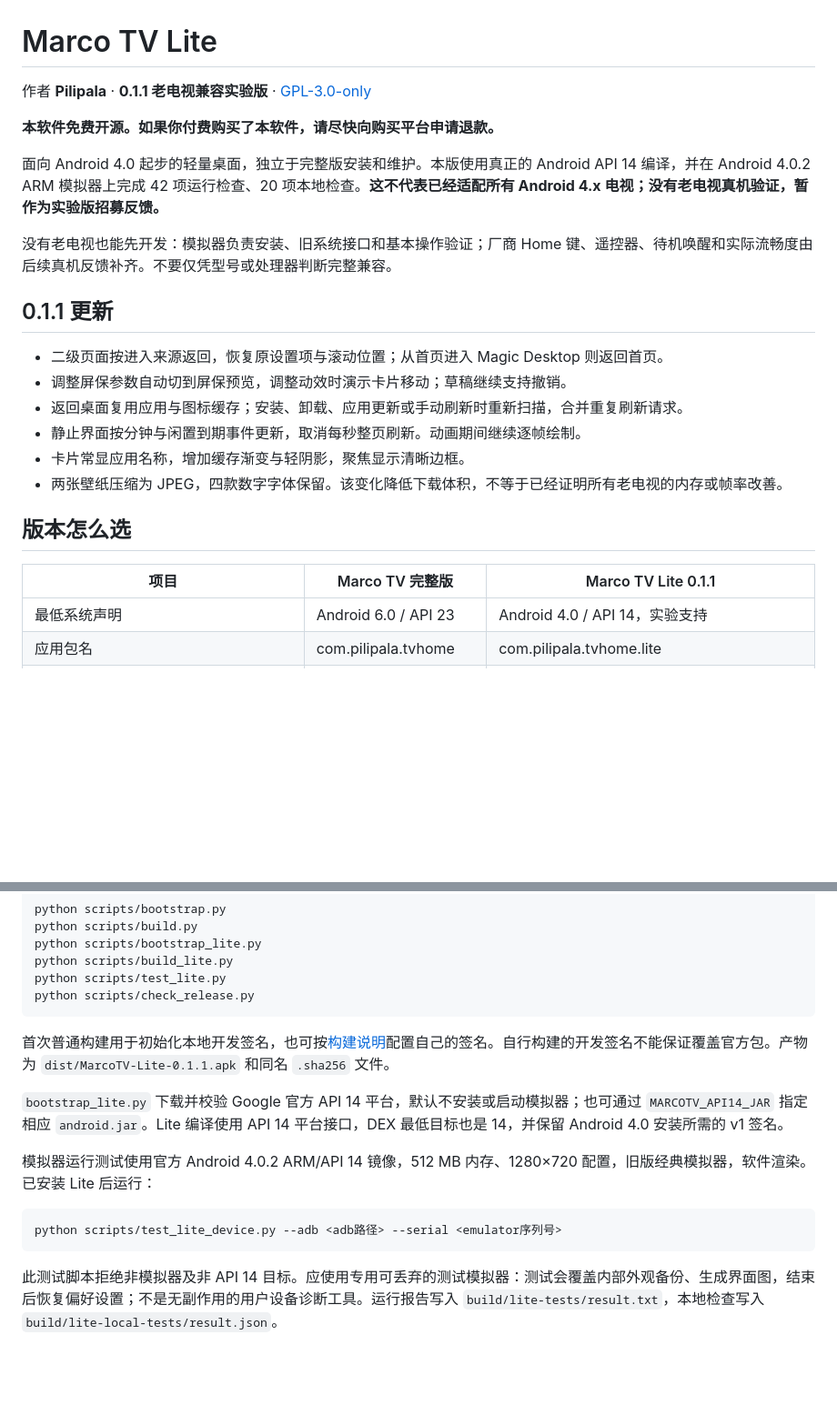
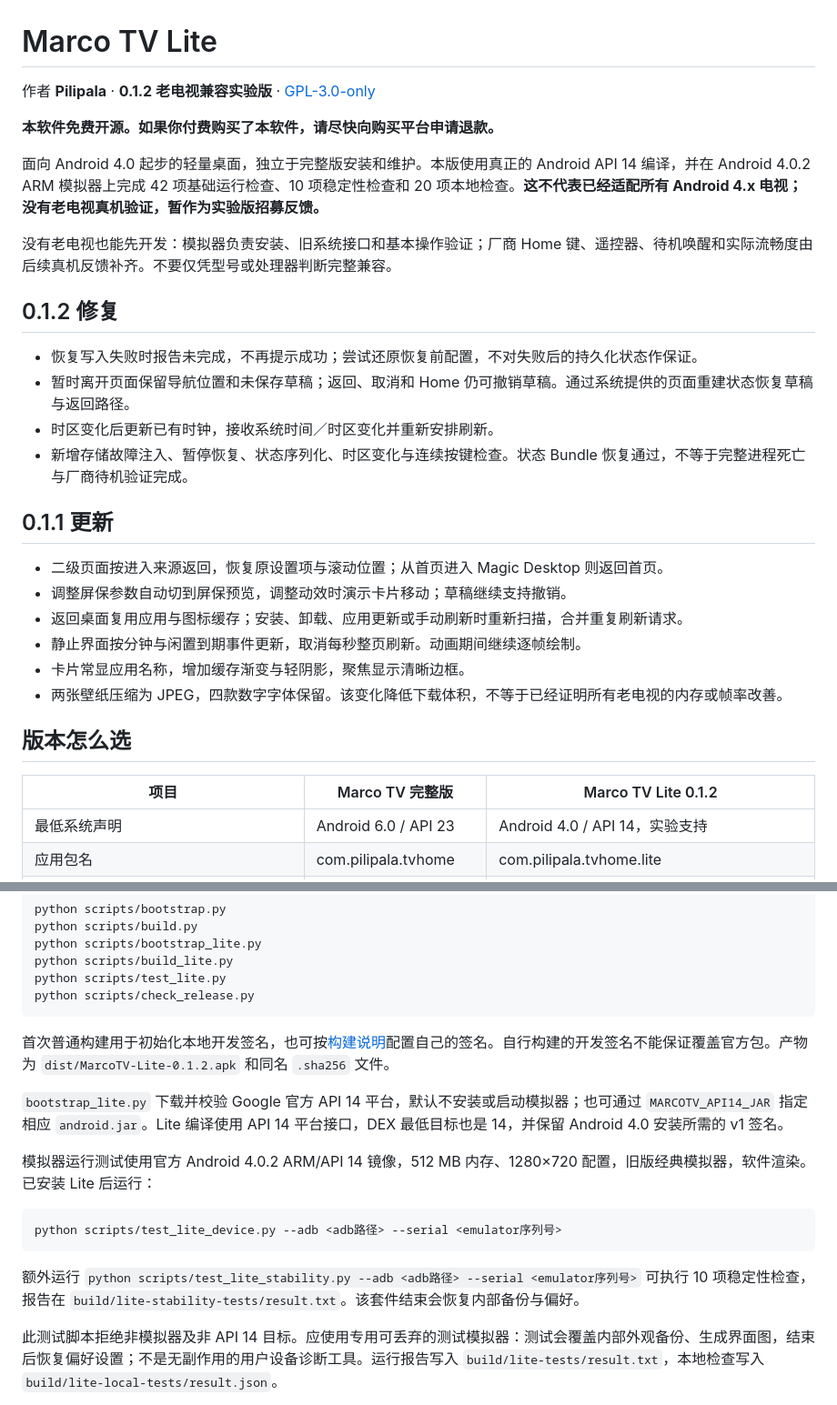
Before and after one commit to Pilipala9919/MarcoTV, a Markdown page: lite/README.md, 2 parts joined by grey strips. Shown: that part at 91% size. Rendered like a GitHub page; blank space fills up the shorter version.

````diff
--- a/lite/README.md
+++ b/lite/README.md
@@ -1,12 +1,19 @@
 # Marco TV Lite
 
-作者 **Pilipala** · **0.1.1 老电视兼容实验版** · [GPL-3.0-only](../LICENSE)
+作者 **Pilipala** · **0.1.2 老电视兼容实验版** · [GPL-3.0-only](../LICENSE)
 
 **本软件免费开源。如果你付费购买了本软件，请尽快向购买平台申请退款。**
 
-面向 Android 4.0 起步的轻量桌面，独立于完整版安装和维护。本版使用真正的 Android API 14 编译，并在 Android 4.0.2 ARM 模拟器上完成 42 项运行检查、20 项本地检查。**这不代表已经适配所有 Android 4.x 电视；没有老电视真机验证，暂作为实验版招募反馈。**
+面向 Android 4.0 起步的轻量桌面，独立于完整版安装和维护。本版使用真正的 Android API 14 编译，并在 Android 4.0.2 ARM 模拟器上完成 42 项基础运行检查、10 项稳定性检查和 20 项本地检查。**这不代表已经适配所有 Android 4.x 电视；没有老电视真机验证，暂作为实验版招募反馈。**
 
 没有老电视也能先开发：模拟器负责安装、旧系统接口和基本操作验证；厂商 Home 键、遥控器、待机唤醒和实际流畅度由后续真机反馈补齐。不要仅凭型号或处理器判断完整兼容。
+
+## 0.1.2 修复
+
+- 恢复写入失败时报告未完成，不再提示成功；尝试还原恢复前配置，不对失败后的持久化状态作保证。
+- 暂时离开页面保留导航位置和未保存草稿；返回、取消和 Home 仍可撤销草稿。通过系统提供的页面重建状态恢复草稿与返回路径。
+- 时区变化后更新已有时钟，接收系统时间／时区变化并重新安排刷新。
+- 新增存储故障注入、暂停恢复、状态序列化、时区变化与连续按键检查。状态 Bundle 恢复通过，不等于完整进程死亡与厂商待机验证完成。
 
 ## 0.1.1 更新
 
@@ -19,7 +26,7 @@
 
 ## 版本怎么选
 
-| 项目 | Marco TV 完整版 | Marco TV Lite 0.1.1 |
+| 项目 | Marco TV 完整版 | Marco TV Lite 0.1.2 |
 | --- | --- | --- |
 | 最低系统声明 | Android 6.0 / API 23 | Android 4.0 / API 14，实验支持 |
 | 应用包名 | com.pilipala.tvhome | com.pilipala.tvhome.lite |
@@ -106,7 +113,7 @@ python scripts/test_lite.py
 python scripts/check_release.py
 ```
 
-首次普通构建用于初始化本地开发签名，也可按[构建说明](../docs/构建说明.md)配置自己的签名。自行构建的开发签名不能保证覆盖官方包。产物为 `dist/MarcoTV-Lite-0.1.1.apk` 和同名 `.sha256` 文件。
+首次普通构建用于初始化本地开发签名，也可按[构建说明](../docs/构建说明.md)配置自己的签名。自行构建的开发签名不能保证覆盖官方包。产物为 `dist/MarcoTV-Lite-0.1.2.apk` 和同名 `.sha256` 文件。
 
 `bootstrap_lite.py` 下载并校验 Google 官方 API 14 平台，默认不安装或启动模拟器；也可通过 `MARCOTV_API14_JAR` 指定相应 `android.jar`。Lite 编译使用 API 14 平台接口，DEX 最低目标也是 14，并保留 Android 4.0 安装所需的 v1 签名。
 
@@ -116,6 +123,8 @@ python scripts/check_release.py
 python scripts/test_lite_device.py --adb <adb路径> --serial <emulator序列号>
 ```
 
+额外运行 `python scripts/test_lite_stability.py --adb <adb路径> --serial <emulator序列号>` 可执行 10 项稳定性检查，报告在 `build/lite-stability-tests/result.txt`。该套件结束会恢复内部备份与偏好。
+
 此测试脚本拒绝非模拟器及非 API 14 目标。应使用专用可丢弃的测试模拟器：测试会覆盖内部外观备份、生成界面图，结束后恢复偏好设置；不是无副作用的用户设备诊断工具。运行报告写入 `build/lite-tests/result.txt`，本地检查写入 `build/lite-local-tests/result.json`。
 
 旧模拟器下载来源为 Google 的 `tools_r25.2.5-windows.zip` 与 `sys-img/android/sysimg_armv7a-14_r02.zip`，版本和校验值见验证记录。只用于隔离测试，不分发这些 SDK 文件，也不用于日常浏览或处理账号资料。
````
Also changed, not shown: other parts of lite/README.md (+4 -4 lines), README.md (+1 -1 lines), lite/docs/assets/lite-clock-api14.png, lite/docs/assets/lite-home-api14.png, lite/docs/assets/lite-magic-api14.png, lite/docs/assets/lite-magic-saver-api14.png, 9 other files.
